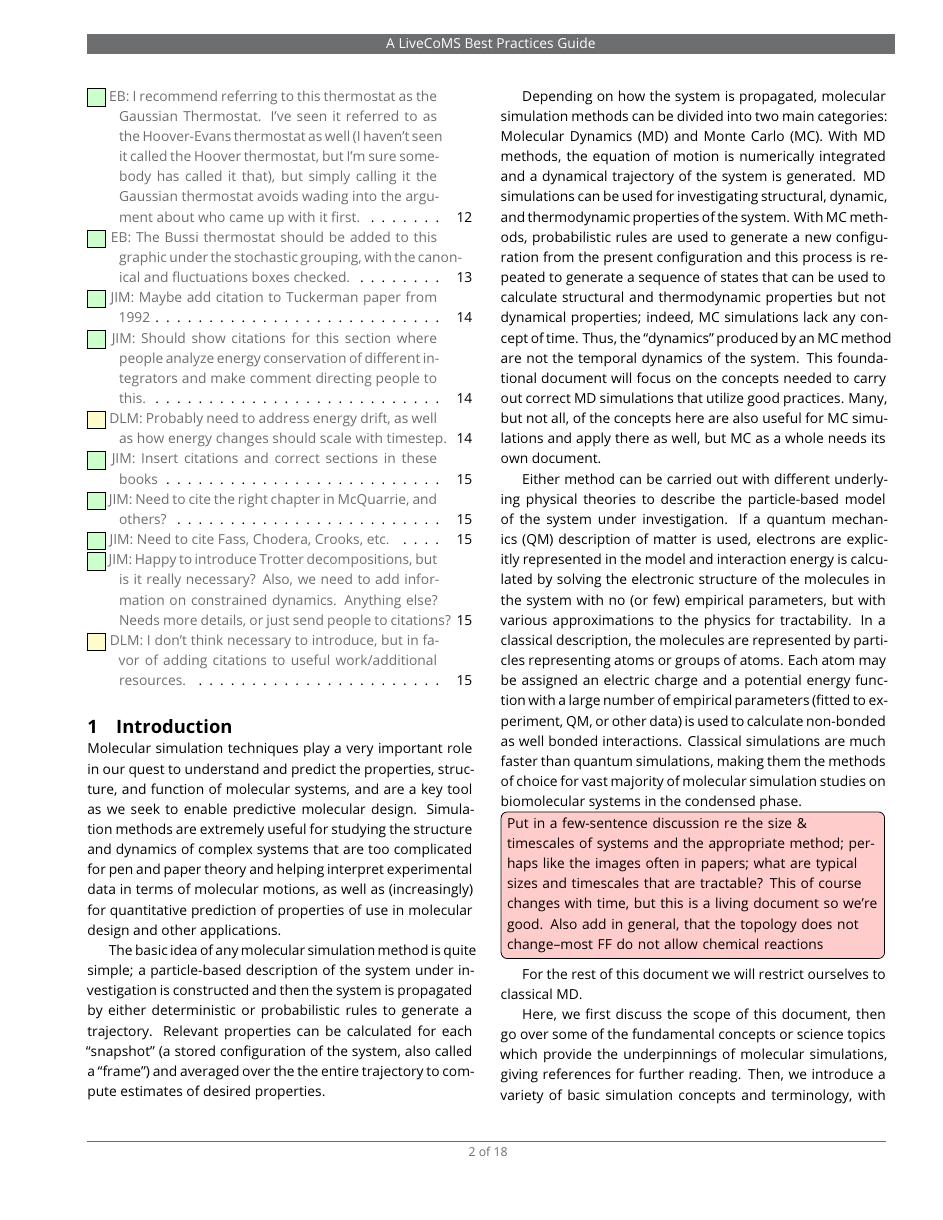
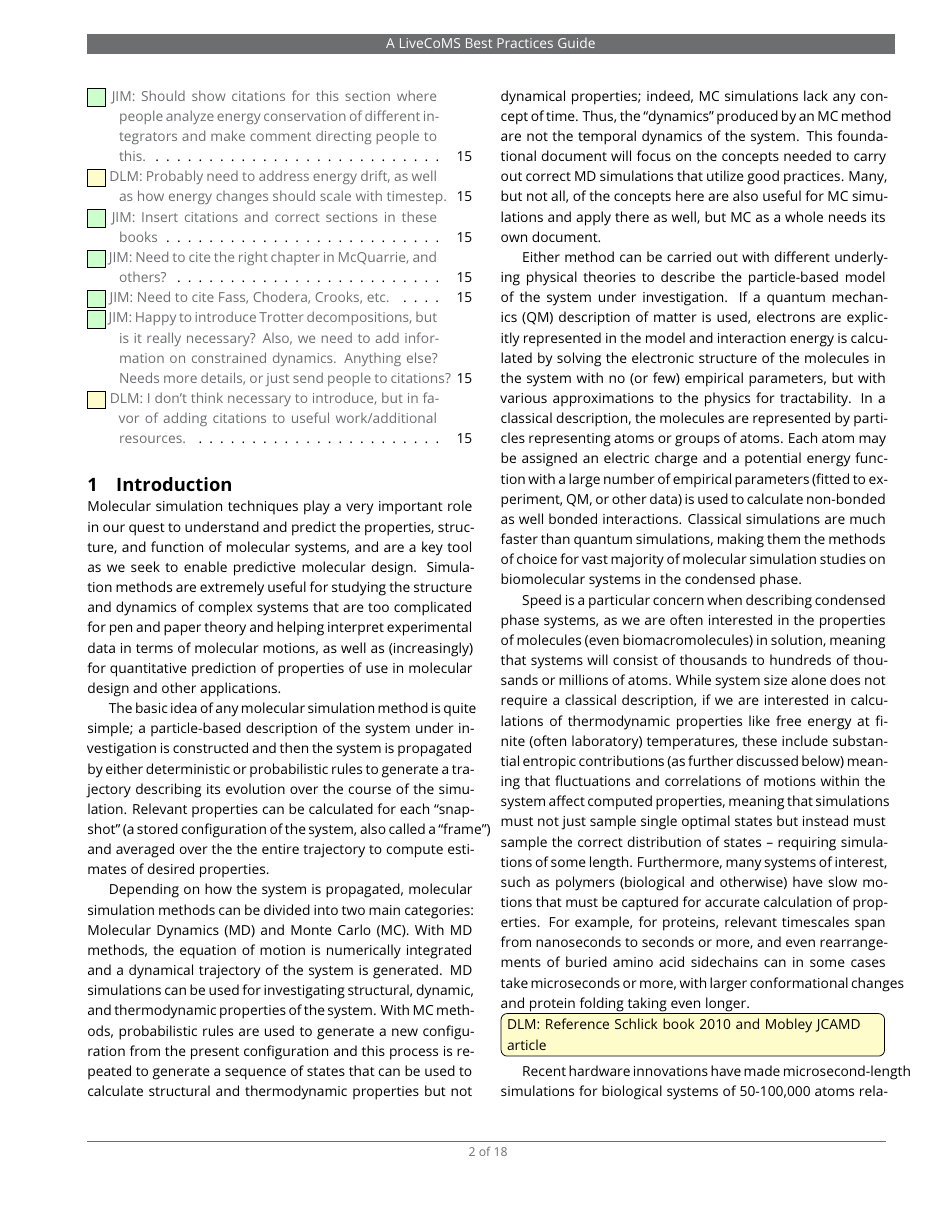
Before and after one commit to MobleyLab/basic_simulation_training, a LaTeX document (paper/basic_training.tex): page 2 of 18. Compiled offline with pdfLaTeX.

Commit message:
Add brief discussion in intro of size and timescales; note topology of system typically constant with time.

```diff
--- a/paper/basic_training.tex
+++ b/paper/basic_training.tex
@@ -101,7 +100,7 @@ We also provide a checklist of key issues to consider before and while setting u
 Molecular simulation techniques play a very important role in our quest to understand and predict the properties, structure, and function of molecular systems, and are a key tool as we seek to enable predictive molecular design.
 Simulation methods are extremely useful for studying the structure and dynamics of complex systems that are too complicated for pen and paper theory and helping interpret experimental data in terms of molecular motions, as well as (increasingly) for quantitative prediction of properties of use in molecular design and other applications.
 
-The basic idea of any molecular simulation method is quite simple; a particle-based description of the system under investigation is constructed and then the system is propagated by either deterministic or probabilistic rules to generate a trajectory.
+The basic idea of any molecular simulation method is quite simple; a particle-based description of the system under investigation is constructed and then the system is propagated by either deterministic or probabilistic rules to generate a trajectory describing its evolution over the course of the simulation.
 Relevant properties can be calculated for each ``snapshot'' (a stored configuration of the system, also called a ``frame'') and averaged over the the entire trajectory to compute estimates of desired properties.
 
 Depending on how the system is propagated, molecular simulation methods can be divided into two main categories: Molecular Dynamics (MD) and Monte Carlo (MC).
@@ -117,6 +115,11 @@ Either method can be carried out with different underlying physical theories to
 If a quantum mechanics (QM) description of matter is used, electrons are explicitly represented in the model and interaction energy is calculated by solving the electronic structure of the molecules in the system with no (or few) empirical parameters, but with various approximations to the physics for tractability.
 In a classical description, the molecules are represented by particles representing atoms or groups of atoms.  Each atom may be assigned an electric charge and a potential energy function with a large number of empirical parameters (fitted to experiment, QM, or other data)  is used to calculate non-bonded as well bonded interactions.
 Classical simulations are much faster than quantum simulations, making them the methods of choice for vast majority of molecular simulation studies on biomolecular systems in the condensed phase.
-\todo[inline, color={red!20}]{Put in a few-sentence discussion re the size \& timescales of systems and the appropriate method; perhaps like the images often in papers; what are typical sizes and timescales that are tractable? This of course changes with time, but this is a living document so we're good. Also add in general, that the topology does not change--most FF do not allow chemical reactions}
+%\todo[inline, color={red!20}]{Put in a few-sentence discussion re the size \& timescales of systems and the appropriate method; perhaps like the images often in papers; what are typical sizes and timescales that are tractable? This of course changes with time, but this is a living document so we're good. Also add in general, that the topology does not change--most FF do not allow chemical reactions}
 
-For the rest of this document we will restrict ourselves to classical MD.
+Speed is a particular concern when describing condensed phase systems, as we are often interested in the properties of molecules (even biomacromolecules) in solution, meaning that systems will consist of thousands to hundreds of thousands or millions of atoms.
+While system size alone does not require a classical description, if we are interested in calculations of thermodynamic properties like free energy at finite (often laboratory) temperatures, these include substantial entropic contributions (as further discussed below) meaning that fluctuations and correlations of motions within the system affect computed properties, meaning that simulations must not just sample single optimal states but instead must sample the correct distribution of states -- requiring simulations of some length.
+Furthermore, many systems of interest, such as polymers (biological and otherwise) have slow motions that must be captured for accurate calculation of properties.
+For example, for proteins, relevant timescales span from nanoseconds to seconds or more, and even rearrangements of buried amino acid sidechains can in some cases take microseconds or more, with larger conformational changes and protein folding taking even longer.
+\todo[inline, color={yellow!20}]{DLM: Reference Schlick book 2010 and Mobley JCAMD article}
+Recent hardware innovations have made microsecond-length simulations for biological systems of 50-100,000 atoms relatively routine, and herculean efforts have pushed the longest simulations out past the millisecond range, but the field would like to reach even longer timescales, meaning that switching to a more detailed energy model is only done with some trepidation slower energy evaluations mean less time available for sampling.
```
Also changed, not shown: paper/basic_training.tex (9 more changed lines).
